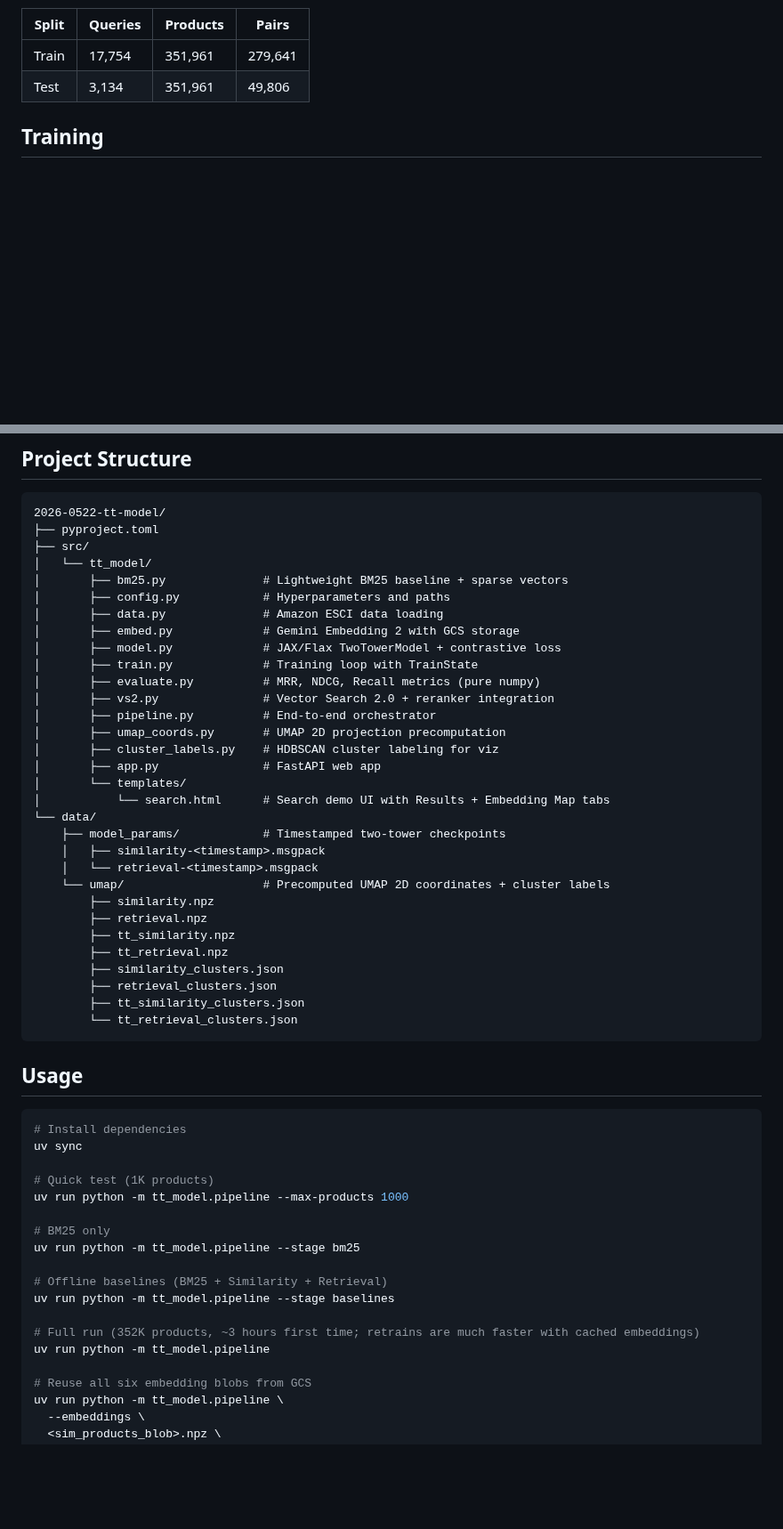
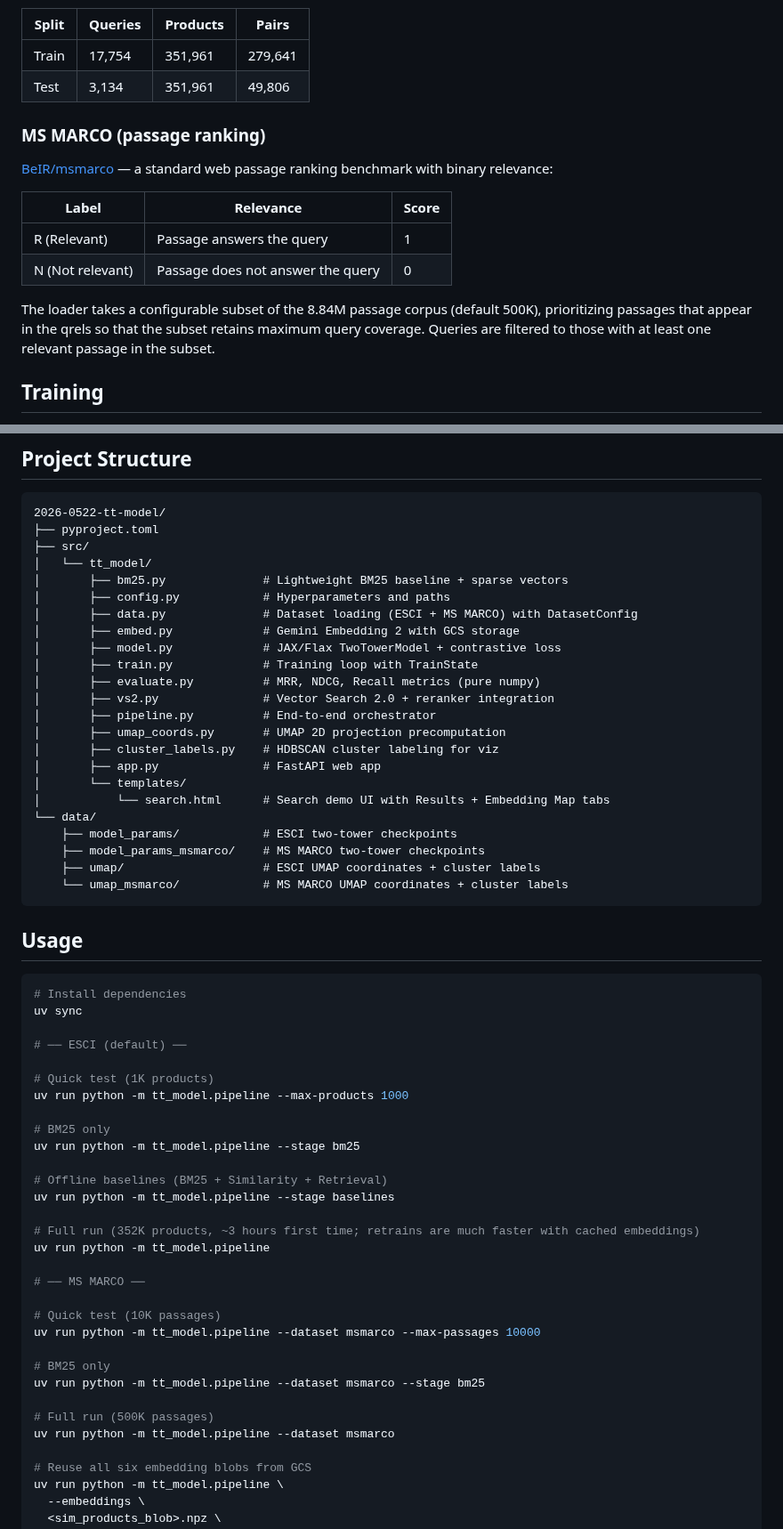
Before and after one commit to kazunori279/gcp-blogs, a Markdown page: 20260522_ge2_and_tt_model/README.md, 2 parts joined by grey strips. Shown at 89% size. GitHub-like rendering; blank space fills up the shorter version.

````diff
--- a/20260522_ge2_and_tt_model/README.md
+++ b/20260522_ge2_and_tt_model/README.md
@@ -56,6 +60,17 @@ Only E and S labels are treated as positive pairs for training and evaluation. C
 |-------|---------|----------|-------|
 | Train | 17,754 | 351,961 | 279,641 |
 | Test | 3,134 | 351,961 | 49,806 |
+
+### MS MARCO (passage ranking)
+
+[BeIR/msmarco](https://huggingface.co/datasets/BeIR/msmarco) — a standard web passage ranking benchmark with binary relevance:
+
+| Label | Relevance | Score |
+|-------|-----------|-------|
+| R (Relevant) | Passage answers the query | 1 |
+| N (Not relevant) | Passage does not answer the query | 0 |
+
+The loader takes a configurable subset of the 8.84M passage corpus (default 500K), prioritizing passages that appear in the qrels so that the subset retains maximum query coverage. Queries are filtered to those with at least one relevant passage in the subset.
 
 ## Training
 
@@ -147,7 +176,7 @@ Previously computed embeddings can be loaded with the `--embeddings` flag to ski
 │   └── tt_model/
 │       ├── bm25.py              # Lightweight BM25 baseline + sparse vectors
 │       ├── config.py            # Hyperparameters and paths
-│       ├── data.py              # Amazon ESCI data loading
+│       ├── data.py              # Dataset loading (ESCI + MS MARCO) with DatasetConfig
 │       ├── embed.py             # Gemini Embedding 2 with GCS storage
 │       ├── model.py             # JAX/Flax TwoTowerModel + contrastive loss
 │       ├── train.py             # Training loop with TrainState
@@ -160,18 +189,10 @@ Previously computed embeddings can be loaded with the `--embeddings` flag to ski
 │       └── templates/
 │           └── search.html      # Search demo UI with Results + Embedding Map tabs
 └── data/
-    ├── model_params/            # Timestamped two-tower checkpoints
-    │   ├── similarity-<timestamp>.msgpack
-    │   └── retrieval-<timestamp>.msgpack
-    └── umap/                    # Precomputed UMAP 2D coordinates + cluster labels
-        ├── similarity.npz
-        ├── retrieval.npz
-        ├── tt_similarity.npz
-        ├── tt_retrieval.npz
-        ├── similarity_clusters.json
-        ├── retrieval_clusters.json
-        ├── tt_similarity_clusters.json
-        └── tt_retrieval_clusters.json
+    ├── model_params/            # ESCI two-tower checkpoints
+    ├── model_params_msmarco/    # MS MARCO two-tower checkpoints
+    ├── umap/                    # ESCI UMAP coordinates + cluster labels
+    └── umap_msmarco/            # MS MARCO UMAP coordinates + cluster labels
 ```
 
 ## Usage
@@ -179,6 +200,8 @@ Previously computed embeddings can be loaded with the `--embeddings` flag to ski
 ```bash
 # Install dependencies
 uv sync
+
+# ── ESCI (default) ──
 
 # Quick test (1K products)
 uv run python -m tt_model.pipeline --max-products 1000
@@ -191,6 +214,17 @@ uv run python -m tt_model.pipeline --stage baselines
 
 # Full run (352K products, ~3 hours first time; retrains are much faster with cached embeddings)
 uv run python -m tt_model.pipeline
+
+# ── MS MARCO ──
+
+# Quick test (10K passages)
+uv run python -m tt_model.pipeline --dataset msmarco --max-passages 10000
+
+# BM25 only
+uv run python -m tt_model.pipeline --dataset msmarco --stage bm25
+
+# Full run (500K passages)
+uv run python -m tt_model.pipeline --dataset msmarco
 
 # Reuse all six embedding blobs from GCS
 uv run python -m tt_model.pipeline \
````
Also changed, not shown: other parts of 20260522_ge2_and_tt_model/README.md (+31 -5 lines).
